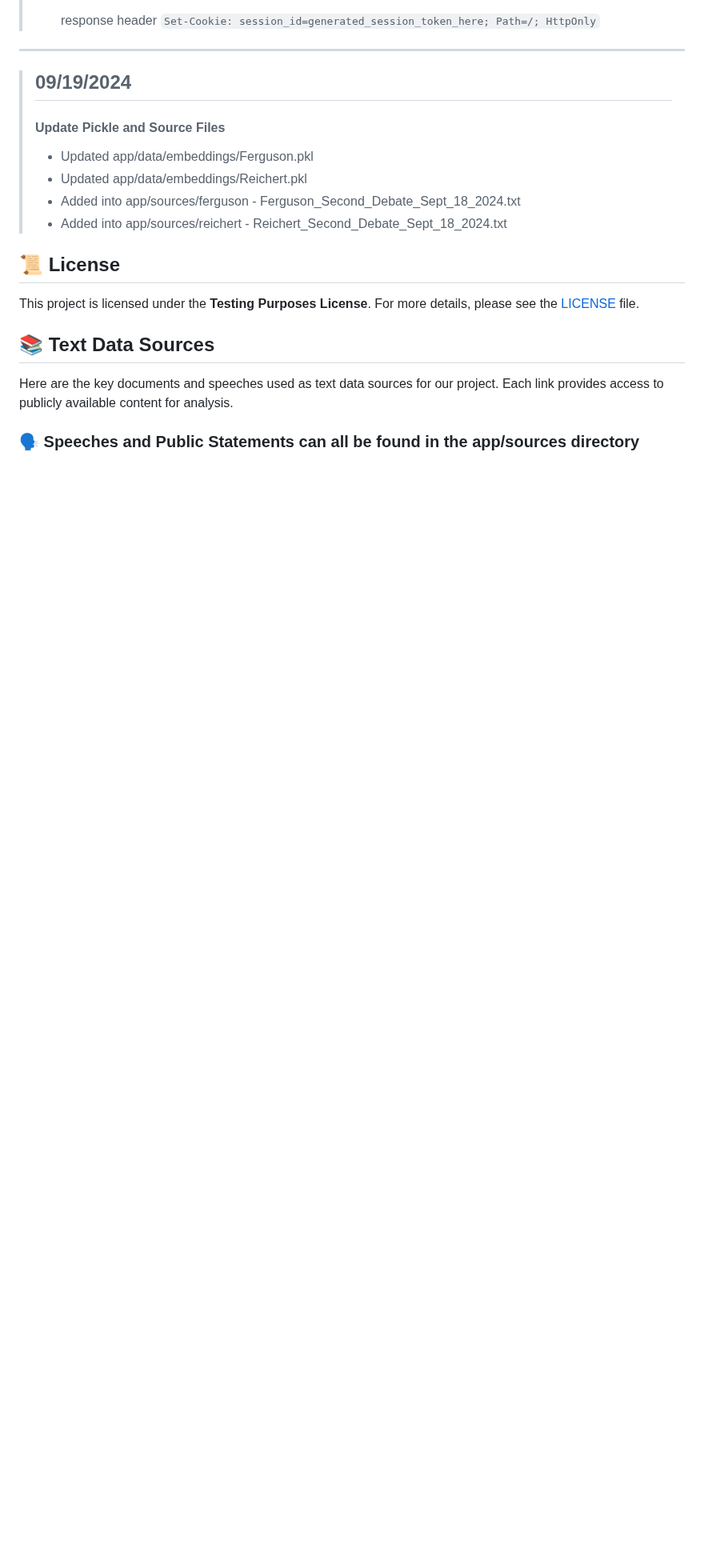
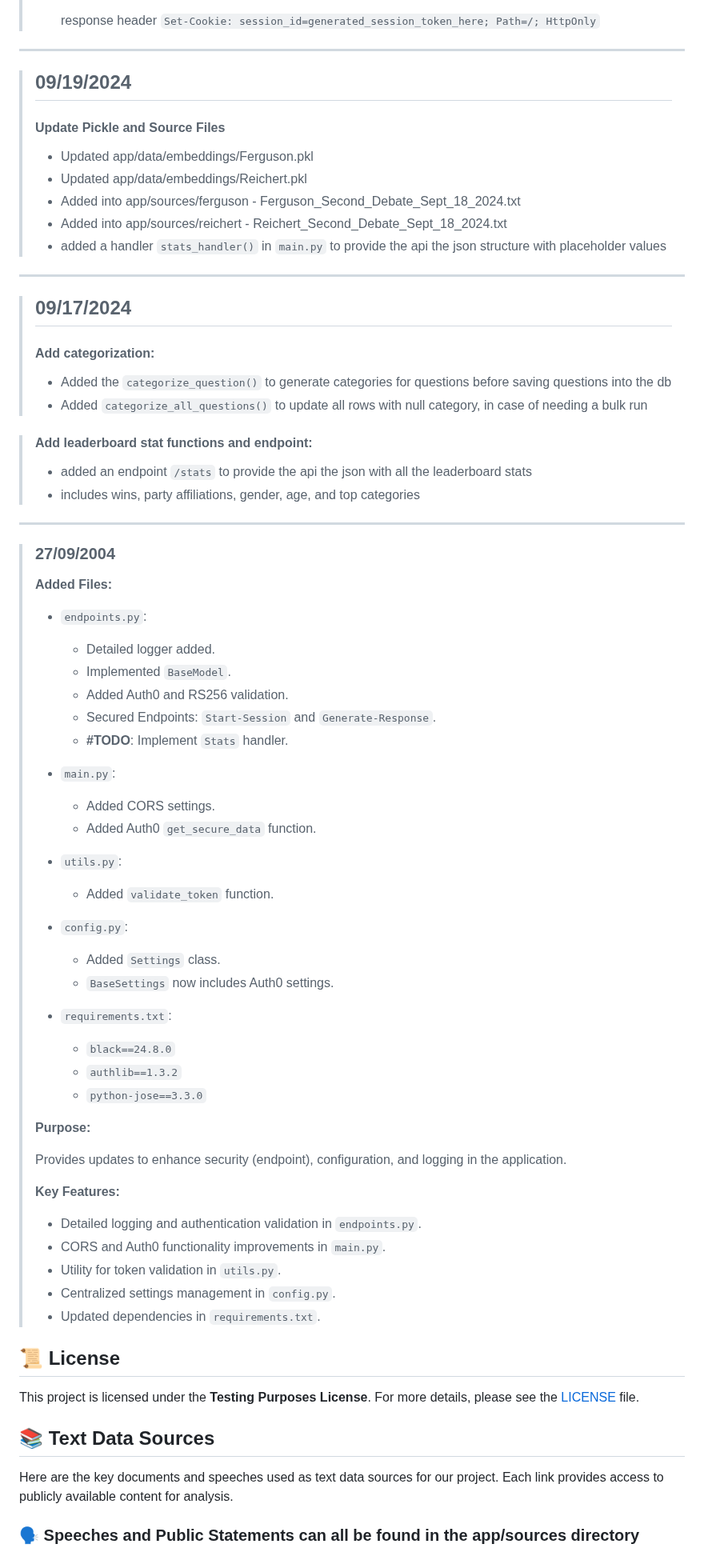
Before and after one commit to RedParrotBerkeley/presidential_debate_app, a Markdown page: README.md, the part around one of its changes. Shown at 80% size. Drawn GitHub-style; blank space fills up the shorter version.

```diff
--- a/README.md
+++ b/README.md
@@ -381,6 +382,62 @@ Stay informed about the latest changes and improvements to the project. Below yo
 > - Updated app/data/embeddings/Reichert.pkl
 > - Added into app/sources/ferguson - Ferguson_Second_Debate_Sept_18_2024.txt
 > - Added into app/sources/reichert - Reichert_Second_Debate_Sept_18_2024.txt
+> - added a handler `stats_handler()` in `main.py` to provide the api the json structure with placeholder values
+
+---
+> ## 09/17/2024
+>
+> #### Add categorization:
+> - Added the `categorize_question()` to generate categories for questions before saving questions into the db
+> - Added `categorize_all_questions()` to update all rows with null category, in case of needing a bulk run
+
+> #### Add leaderboard stat functions and endpoint:
+> - added an endpoint `/stats` to provide the api the json with all the leaderboard stats
+> - includes wins, party affiliations, gender, age, and top categories
+
+---
+> ### 27/09/2004
+>
+> **Added Files:**
+>
+> - `endpoints.py`:
+>   - Detailed logger added.
+>   - Implemented `BaseModel`.
+>   - Added Auth0 and RS256 validation.
+>   - Secured Endpoints: `Start-Session` and `Generate-Response`.
+>   - **#TODO**: Implement `Stats` handler.
+>
+> - `main.py`:
+>   - Added CORS settings.
+>   - Added Auth0 `get_secure_data` function.
+>
+> - `utils.py`:
+>   - Added `validate_token` function.
+>
+> - `config.py`:
+>   - Added `Settings` class.
+>   - `BaseSettings` now includes Auth0 settings.
+>
+> - `requirements.txt`:
+>   - `black==24.8.0`
+>   - `authlib==1.3.2`
+>   - `python-jose==3.3.0`
+>
+> **Purpose:**
+>
+> Provides updates to enhance security (endpoint), configuration, and logging in the application.
+>
+> **Key Features:**
+>
+> - Detailed logging and authentication validation in `endpoints.py`.
+> - CORS and Auth0 functionality improvements in `main.py`.
+> - Utility for token validation in `utils.py`.
+> - Centralized settings management in `config.py`.
+> - Updated dependencies in `requirements.txt`.
+
+
+
+
 
 ## 📜 License
 
```
Also changed, not shown: other parts of README.md (+2 -1 lines).
